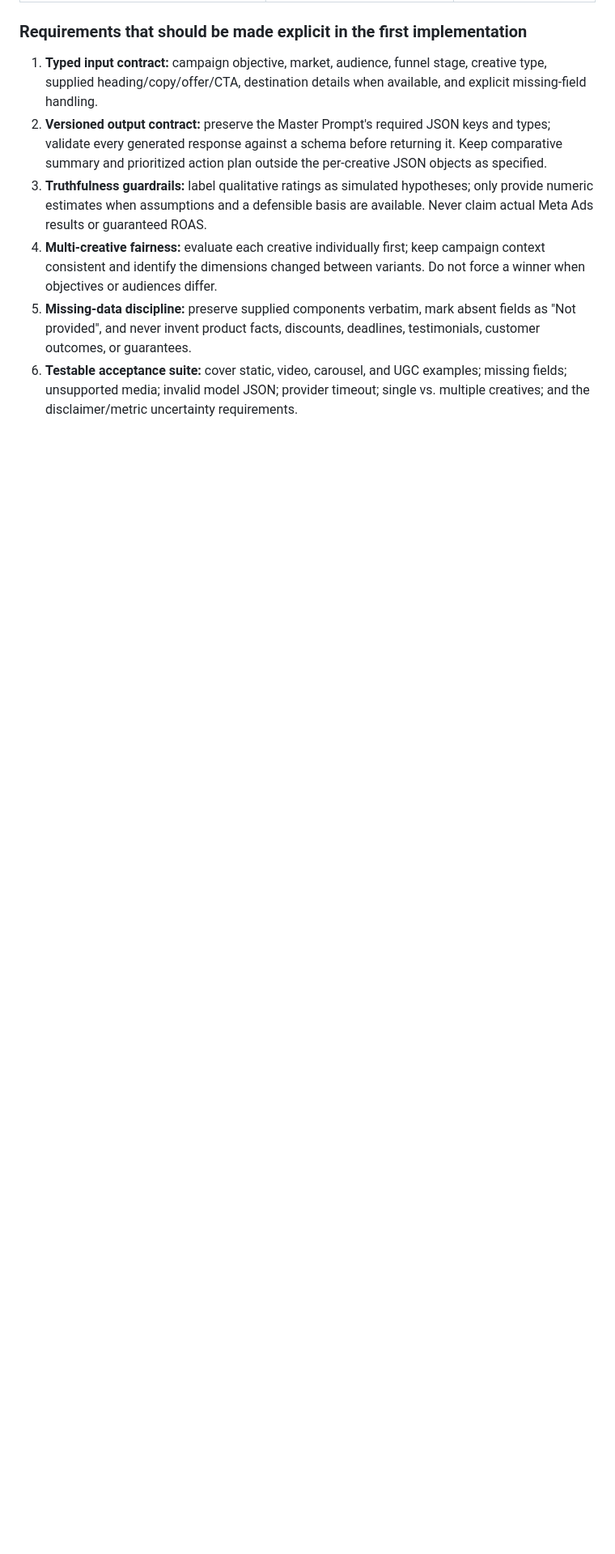
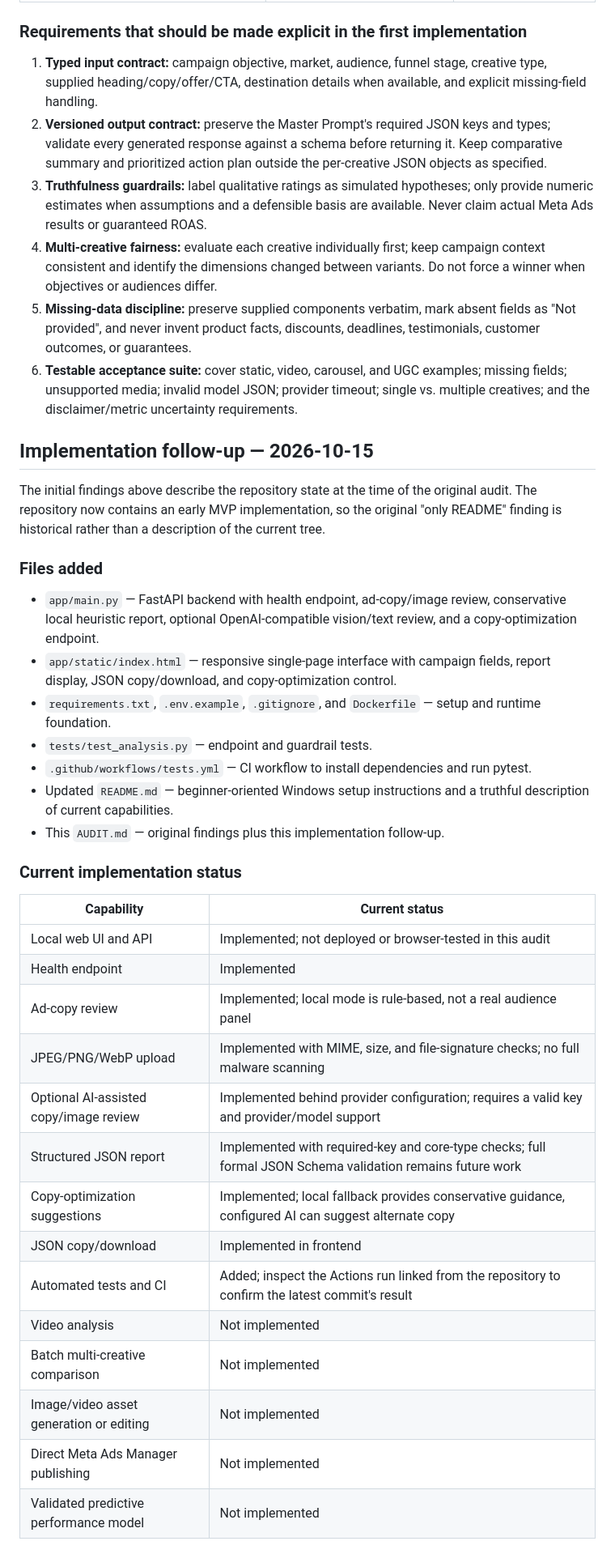
Before and after one commit to deveshkandpal-byte/Virtual-Audience-Simulation-for-Meta-Ads-Performance-Marketing-Creatives, a Markdown page: AUDIT.md, the part around one of its changes. Shown at 81% size. GitHub-like rendering; blank space fills up the shorter version.

Commit message:
docs: record MVP implementation follow-up and remaining gaps

```diff
--- a/AUDIT.md
+++ b/AUDIT.md
@@ -133,3 +133,39 @@ The shared Master Prompt was retrieved from the conversation's uploaded text fil
 4. **Multi-creative fairness:** evaluate each creative individually first; keep campaign context consistent and identify the dimensions changed between variants. Do not force a winner when objectives or audiences differ.
 5. **Missing-data discipline:** preserve supplied components verbatim, mark absent fields as "Not provided", and never invent product facts, discounts, deadlines, testimonials, customer outcomes, or guarantees.
 6. **Testable acceptance suite:** cover static, video, carousel, and UGC examples; missing fields; unsupported media; invalid model JSON; provider timeout; single vs. multiple creatives; and the disclaimer/metric uncertainty requirements.
+
+
+
+## Implementation follow-up — 2026-10-15
+
+The initial findings above describe the repository state at the time of the original audit. The repository now contains an early MVP implementation, so the original "only README" finding is historical rather than a description of the current tree.
+
+### Files added
+
+- `app/main.py` — FastAPI backend with health endpoint, ad-copy/image review, conservative local heuristic report, optional OpenAI-compatible vision/text review, and a copy-optimization endpoint.
+- `app/static/index.html` — responsive single-page interface with campaign fields, report display, JSON copy/download, and copy-optimization control.
+- `requirements.txt`, `.env.example`, `.gitignore`, and `Dockerfile` — setup and runtime foundation.
+- `tests/test_analysis.py` — endpoint and guardrail tests.
+- `.github/workflows/tests.yml` — CI workflow to install dependencies and run pytest.
+- Updated `README.md` — beginner-oriented Windows setup instructions and a truthful description of current capabilities.
+- This `AUDIT.md` — original findings plus this implementation follow-up.
+
+### Current implementation status
+
+| Capability | Current status |
+|---|---|
+| Local web UI and API | Implemented; not deployed or browser-tested in this audit |
+| Health endpoint | Implemented |
+| Ad-copy review | Implemented; local mode is rule-based, not a real audience panel |
+| JPEG/PNG/WebP upload | Implemented with MIME, size, and file-signature checks; no full malware scanning |
+| Optional AI-assisted copy/image review | Implemented behind provider configuration; requires a valid key and provider/model support |
+| Structured JSON report | Implemented with required-key and core-type checks; full formal JSON Schema validation remains future work |
+| Copy-optimization suggestions | Implemented; local fallback provides conservative guidance, configured AI can suggest alternate copy |
+| JSON copy/download | Implemented in frontend |
+| Automated tests and CI | Added; inspect the Actions run linked from the repository to confirm the latest commit's result |
+| Video analysis | Not implemented |
+| Batch multi-creative comparison | Not implemented |
+| Image/video asset generation or editing | Not implemented |
+| Direct Meta Ads Manager publishing | Not implemented |
+| Validated predictive performance model | Not implemented |
+
```
Also changed, not shown: other parts of AUDIT.md (+11 -0 lines).
